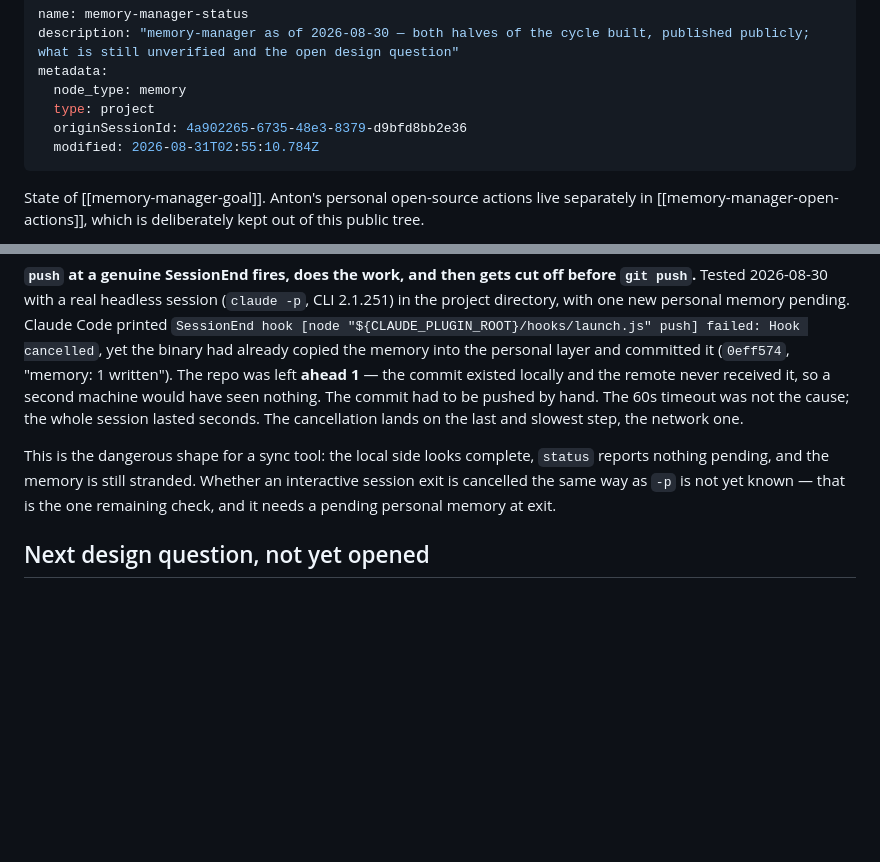
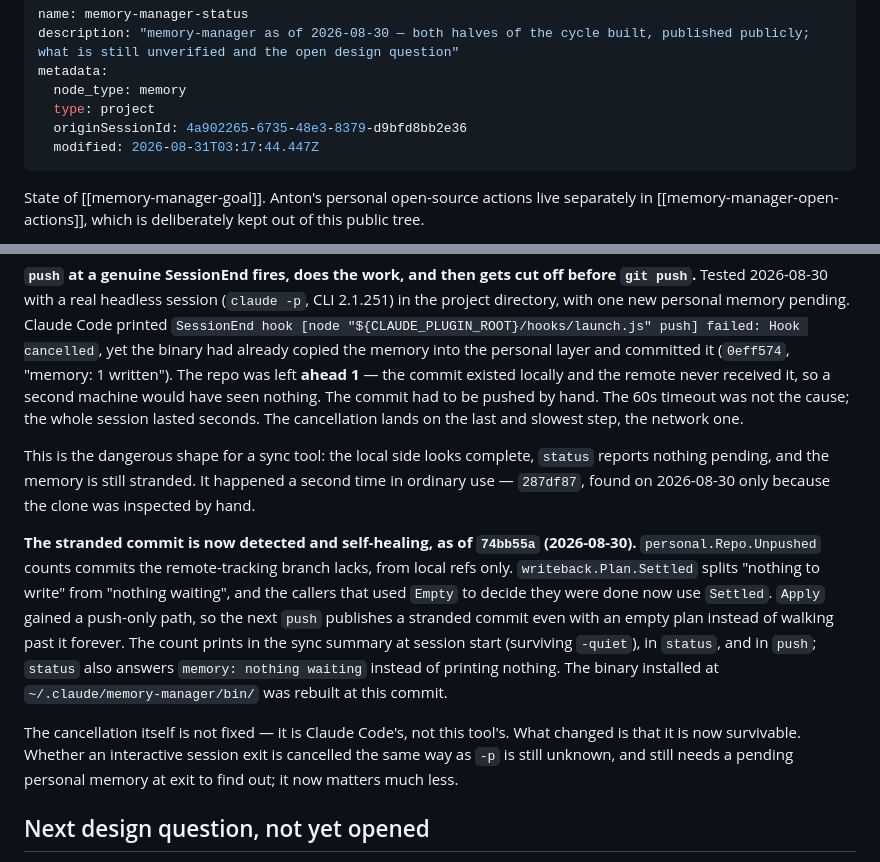
Before and after one commit to Arlezz/memory-manager, a Markdown page: .claude/memory/memory-manager-status.md, 2 parts joined by grey strips. Rendered like a GitHub page; blank space fills up the shorter version.

Commit message:
docs: record the stranded-commit fix in project memory
The status memory described the cancelled SessionEnd as an open problem
with one check left. It is now a handled one: 74bb55a detects the
stranded commit and the next push heals it.

The second occurrence is worth writing down too. 287df87 was found by
inspecting the clone by hand, not by anything reporting it -- which is
the argument the fix was built on.

Co-Authored-By: Claude Opus 5 (1M context) <noreply@anthropic.com>

```diff
--- a/.claude/memory/memory-manager-status.md
+++ b/.claude/memory/memory-manager-status.md
@@ -5,7 +5,7 @@ metadata:
   node_type: memory
   type: project
   originSessionId: 4a902265-6735-48e3-8379-d9bfd8bb2e36
-  modified: 2026-08-31T02:55:10.784Z
+  modified: 2026-08-31T03:17:44.447Z
 ---
 
 State of [[memory-manager-goal]]. Anton's personal open-source actions live separately in [[memory-manager-open-actions]], which is deliberately kept out of this public tree.
@@ -35,7 +35,11 @@ GitHub push protection rejected the first push attempt over the synthetic `glpat
 
 **`push` at a genuine SessionEnd fires, does the work, and then gets cut off before `git push`.** Tested 2026-08-30 with a real headless session (`claude -p`, CLI 2.1.251) in the project directory, with one new personal memory pending. Claude Code printed `SessionEnd hook [node "${CLAUDE_PLUGIN_ROOT}/hooks/launch.js" push] failed: Hook cancelled`, yet the binary had already copied the memory into the personal layer and committed it (`0eff574`, "memory: 1 written"). The repo was left **ahead 1** — the commit existed locally and the remote never received it, so a second machine would have seen nothing. The commit had to be pushed by hand. The 60s timeout was not the cause; the whole session lasted seconds. The cancellation lands on the last and slowest step, the network one.
 
-This is the dangerous shape for a sync tool: the local side looks complete, `status` reports nothing pending, and the memory is still stranded. Whether an interactive session exit is cancelled the same way as `-p` is not yet known — that is the one remaining check, and it needs a pending personal memory at exit.
+This is the dangerous shape for a sync tool: the local side looks complete, `status` reports nothing pending, and the memory is still stranded. It happened a second time in ordinary use — `287df87`, found on 2026-08-30 only because the clone was inspected by hand.
+
+**The stranded commit is now detected and self-healing, as of `74bb55a` (2026-08-30).** `personal.Repo.Unpushed` counts commits the remote-tracking branch lacks, from local refs only. `writeback.Plan.Settled` splits "nothing to write" from "nothing waiting", and the callers that used `Empty` to decide they were done now use `Settled`. `Apply` gained a push-only path, so the next `push` publishes a stranded commit even with an empty plan instead of walking past it forever. The count prints in the sync summary at session start (surviving `-quiet`), in `status`, and in `push`; `status` also answers `memory: nothing waiting` instead of printing nothing. The binary installed at `~/.claude/memory-manager/bin/` was rebuilt at this commit.
+
+The cancellation itself is not fixed — it is Claude Code's, not this tool's. What changed is that it is now survivable. Whether an interactive session exit is cancelled the same way as `-p` is still unknown, and still needs a pending personal memory at exit to find out; it now matters much less.
 
 ## Next design question, not yet opened
 
```
